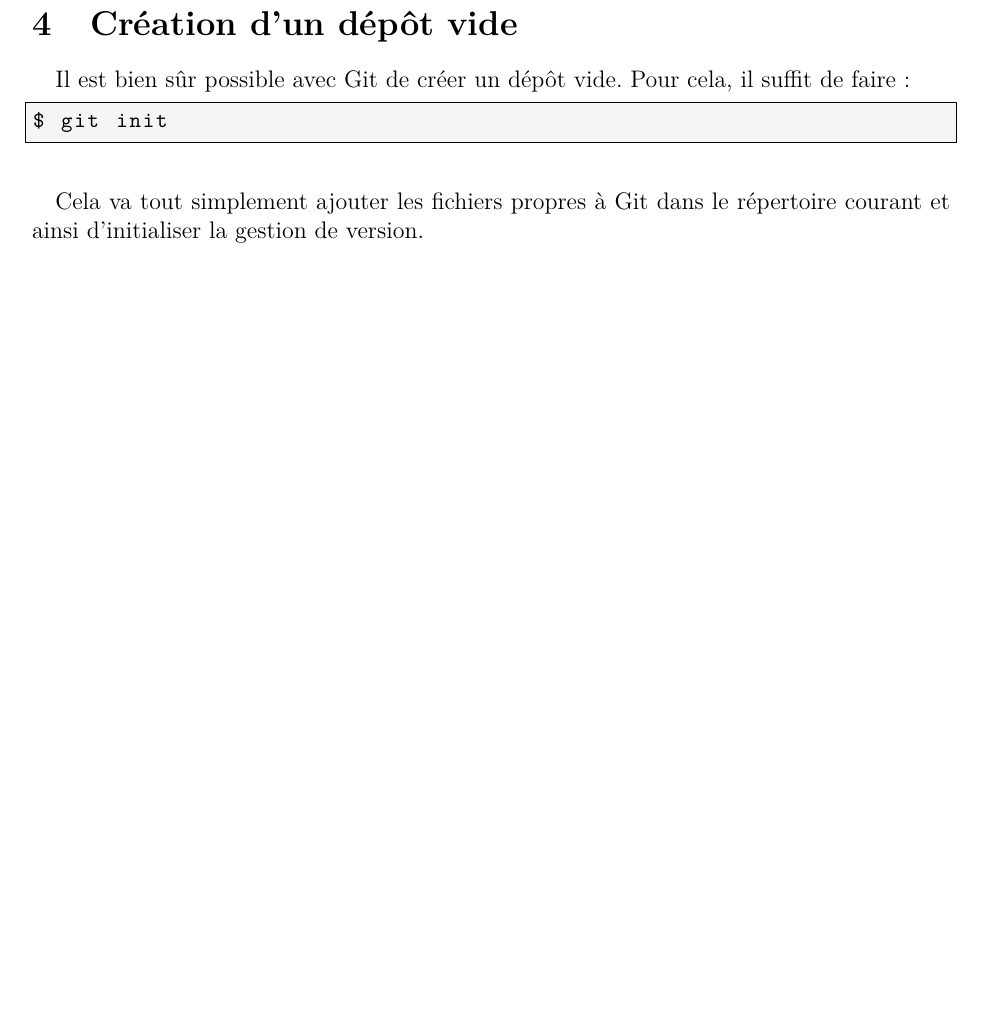
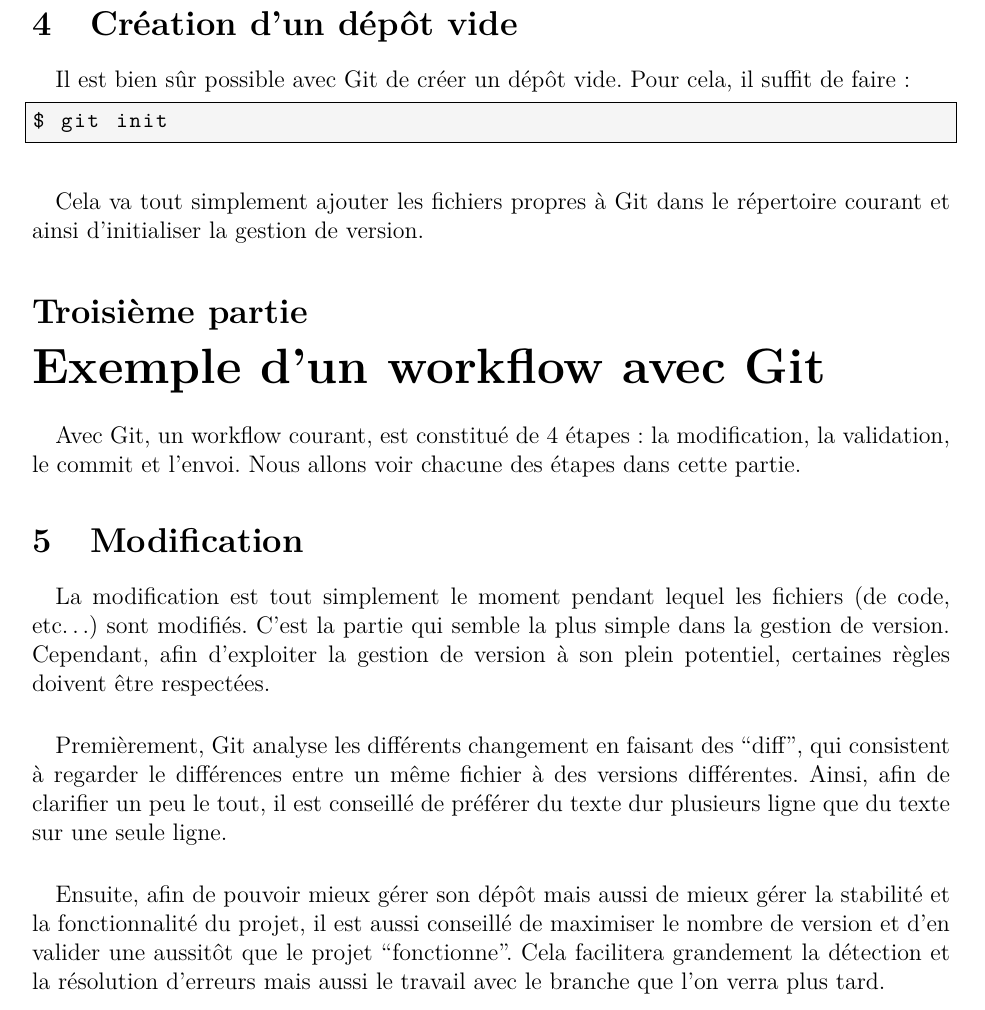
Before and after one commit to wakafii/tuto-git, a LaTeX document (poly.tex): part of page 5 of 5, cut so that both start at the same text, the shorter picture padded with empty space. Compiled offline with pdfLaTeX.

Commit message:
Adding beginning of third part with file modification advices

```diff
--- a/poly.tex
+++ b/poly.tex
@@ -201,10 +201,37 @@
 \paragraph{} Cela va tout simplement ajouter les fichiers propres à Git dans le
 répertoire courant et ainsi d'initialiser la gestion de version.
 
+\part{Exemple d'un workflow avec Git}
+
+\paragraph{} Avec Git, un workflow courant, est constitué de 4 étapes : la
+modification, la validation, le commit et l'envoi. Nous allons voir chacune des
+étapes dans cette partie.
+
+\section{Modification}
+
+\paragraph{} La modification est tout simplement le moment pendant lequel les
+fichiers (de code, etc\dots) sont modifiés. C'est la partie qui semble la plus
+simple dans la gestion de version. Cependant, afin d'exploiter la gestion de
+version à son plein potentiel, certaines règles doivent être respectées.
+
+\paragraph{} Premièrement, Git analyse les différents changement en faisant des
+``diff'', qui consistent à regarder le différences entre un même fichier à des
+versions différentes. Ainsi, afin de clarifier un peu le tout, il est conseillé
+de préférer du texte dur plusieurs ligne que du texte sur une seule ligne.
+
+\paragraph{} Ensuite, afin de pouvoir mieux gérer son dépôt mais aussi de mieux
+gérer la stabilité et la fonctionnalité du projet, il est aussi conseillé de
+maximiser le nombre de version et d'en valider une aussitôt que le projet
+``fonctionne''. Cela facilitera grandement la détection et la résolution
+d'erreurs mais aussi le travail avec le branche que l'on verra plus tard.
+
 %TODO biblio
 %
 % http://git-scm.com <- réference
 % http://rogerdudler.github.io/git-guide/
 % http://stackoverflow.com/questions/315911/git-for-beginners-the-definitive-practical-guide#320140
+%
+%TODO
+% Explain why `git init --bare' if on own server
 \end{document}
 % vim: spell : spelllang=fr
```
